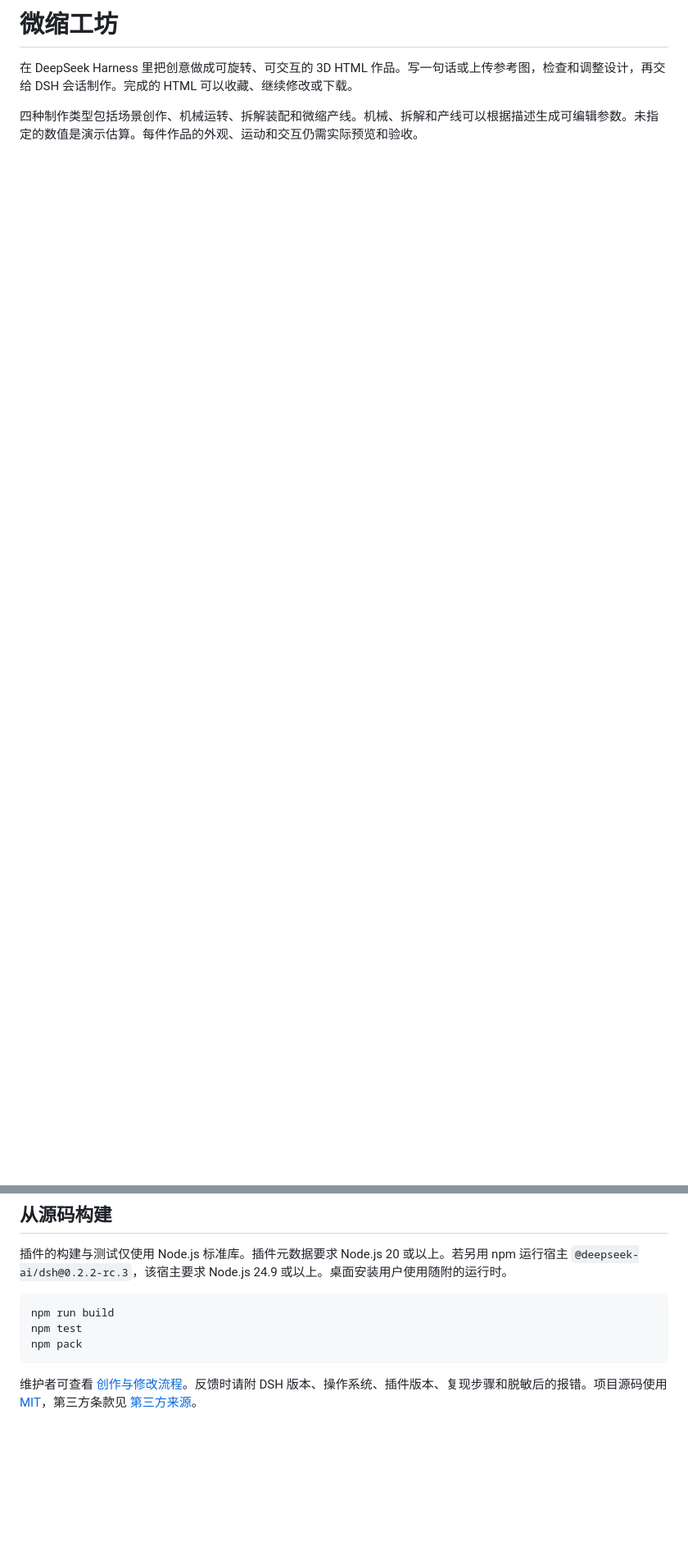
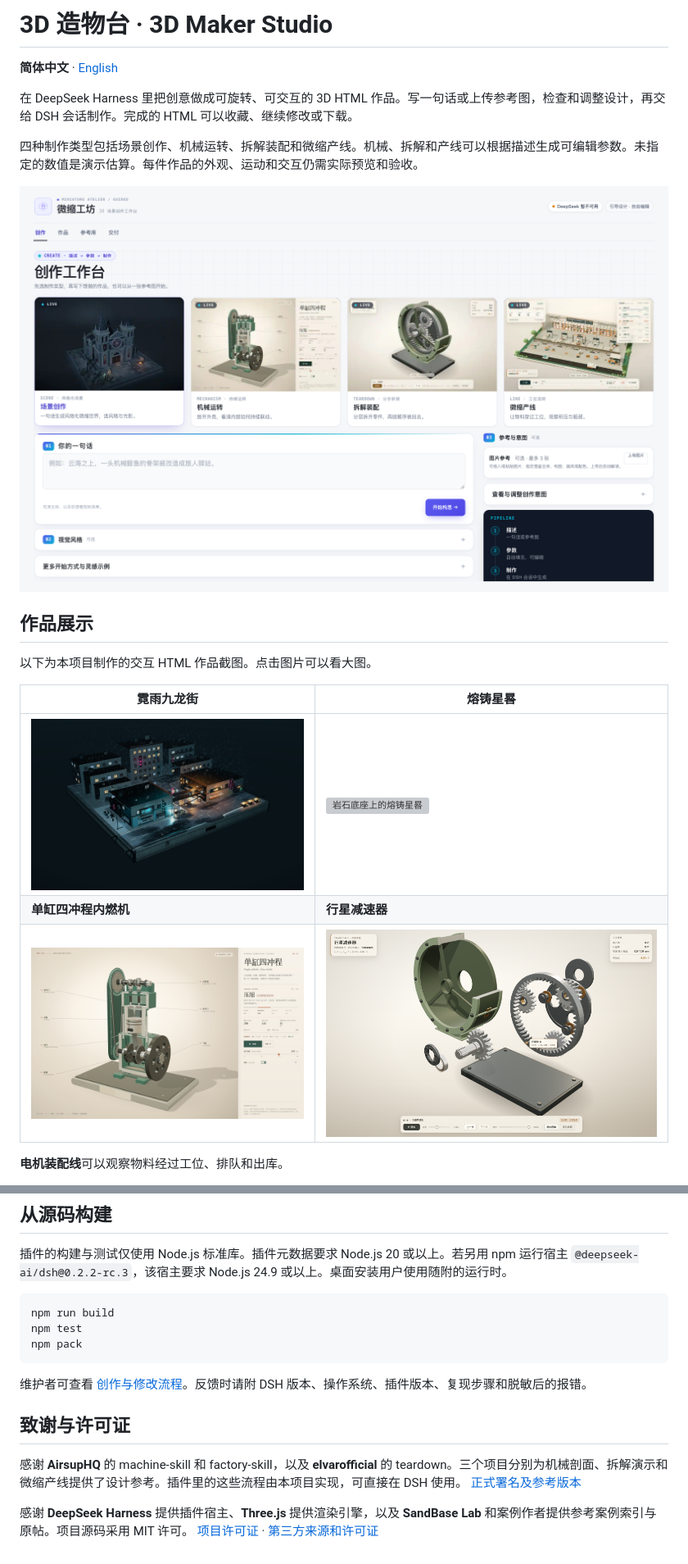
Before and after one commit to jinxingtaire/dsh-miniature-atelier, a Markdown page: README.md, 2 parts joined by grey strips. Shown at 82% size. Rendered like a GitHub page; pictures changed too: docs/screenshots/four-stroke-engine.png (added), docs/screenshots/neon-rain-kowloon.png (added), docs/screenshots/planetary-gearbox.png (added); blank space fills up the shorter version; grey boxes are pictures that could not be loaded.

Commit message:
Present 3D Maker Studio in Chinese and English

````diff
--- a/README.md
+++ b/README.md
@@ -1,6 +1,22 @@
-# 微缩工坊
+# 3D 造物台 · 3D Maker Studio
+
+**简体中文** · [English](README.en.md)
 
 在 DeepSeek Harness 里把创意做成可旋转、可交互的 3D HTML 作品。写一句话或上传参考图，检查和调整设计，再交给 DSH 会话制作。完成的 HTML 可以收藏、继续修改或下载。
 
 四种制作类型包括场景创作、机械运转、拆解装配和微缩产线。机械、拆解和产线可以根据描述生成可编辑参数。未指定的数值是演示估算。每件作品的外观、运动和交互仍需实际预览和验收。
 
+[![3D 造物台工作台，显示场景、机械、拆解和产线四种制作类型](docs/screenshots/workbench.png)](docs/screenshots/workbench.png)
+
+## 作品展示
+
+以下为本项目制作的交互 HTML 作品截图。点击图片可以看大图。
+
+| 霓雨九龙街 | 熔铸星晷 |
+| --- | --- |
+| [![雨夜街区与霓虹倒影](docs/screenshots/neon-rain-kowloon.png)](docs/screenshots/neon-rain-kowloon.png) | [![岩石底座上的熔铸星晷](docs/screenshots/molten-stardial.png)](docs/screenshots/molten-stardial.png) |
+| **单缸四冲程内燃机** | **行星减速器** |
+| [![单缸内燃机剖面显示活塞、连杆和飞轮](docs/screenshots/four-stroke-engine.png)](docs/screenshots/four-stroke-engine.png) | [![行星减速器爆炸视图，零件沿轴向展开](docs/screenshots/planetary-gearbox.png)](docs/screenshots/planetary-gearbox.png) |
+
+**电机装配线**可以观察物料经过工位、排队和出库。
+
@@ -49,4 +67,10 @@ npm test
 npm pack
 ```
 
-维护者可查看 [创作与修改流程](WORKFLOW.md)。反馈时请附 DSH 版本、操作系统、插件版本、复现步骤和脱敏后的报错。项目源码使用 [MIT](LICENSE)，第三方条款见 [第三方来源](THIRD_PARTY_NOTICES.md)。
+维护者可查看 [创作与修改流程](WORKFLOW.md)。反馈时请附 DSH 版本、操作系统、插件版本、复现步骤和脱敏后的报错。
+
+## 致谢与许可证
+
+感谢 **AirsupHQ** 的 machine-skill 和 factory-skill，以及 **elvarofficial** 的 teardown。三个项目分别为机械剖面、拆解演示和微缩产线提供了设计参考。插件里的这些流程由本项目实现，可直接在 DSH 使用。 [正式署名及参考版本](THIRD_PARTY_NOTICES.md)
+
+感谢 **DeepSeek Harness** 提供插件宿主、**Three.js** 提供渲染引擎，以及 **SandBase Lab** 和案例作者提供参考案例索引与原帖。项目源码采用 MIT 许可。 [项目许可证](LICENSE) · [第三方来源和许可证](THIRD_PARTY_NOTICES.md)
````
Also changed, not shown: other parts of README.md (+4 -2 lines), README.en.md (added, +76 -0 lines), THIRD_PARTY_NOTICES.md (+35 -3 lines), WORKFLOW.en.md (added, +41 -0 lines), WORKFLOW.md (+2 -0 lines), 2 other files.
